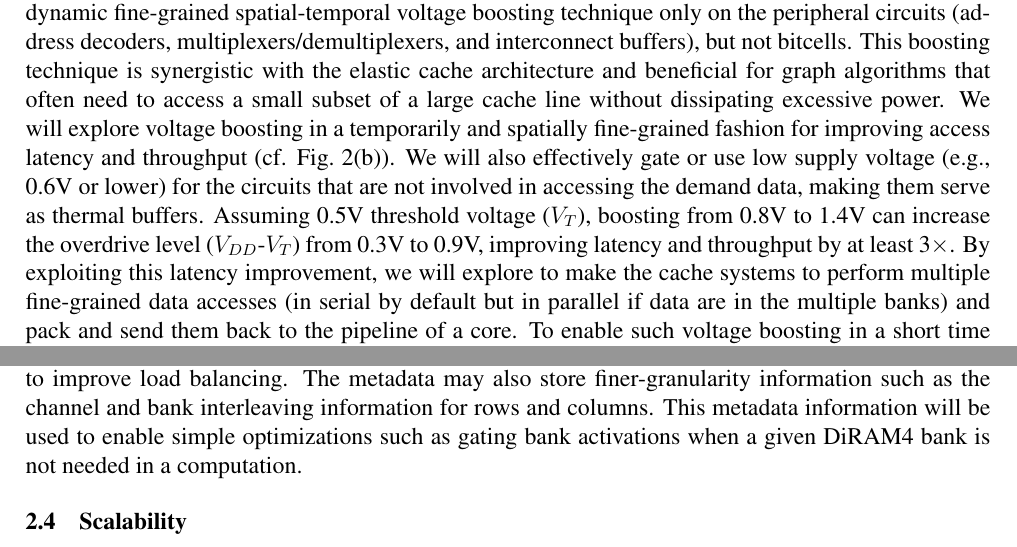
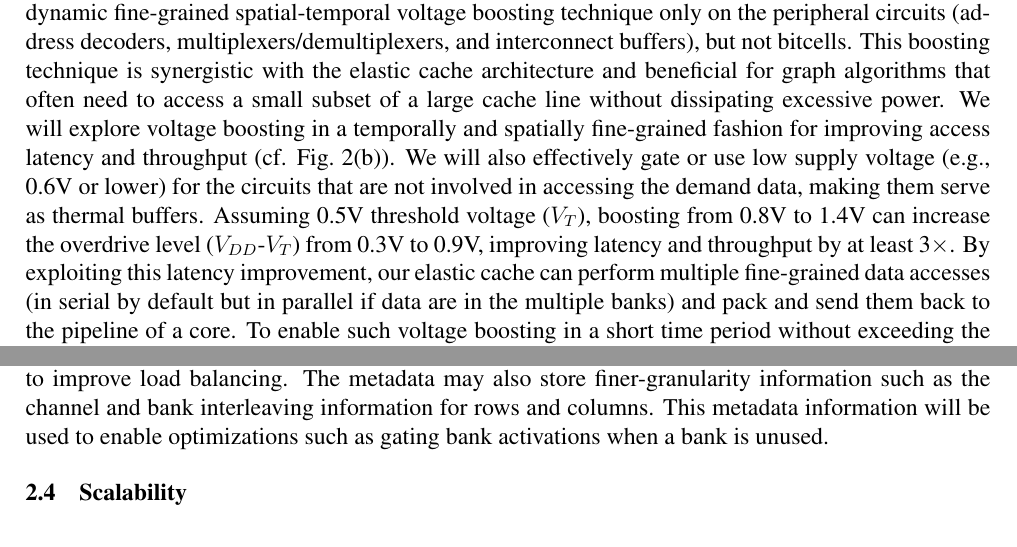
Before and after one commit to kimns516/DARPA-HIVE, a LaTeX document (proposal.tex, which reads memory.tex): two parts of pages 7 and 9 of 18, joined at a grey line, cut so that both start at the same text. Compiled offline with pdfLaTeX.

Commit message:
Minor updates and typos

```diff
--- a/memory.tex
+++ b/memory.tex
@@ -88,14 +88,14 @@ In implementing eDRAM cache, we aim to overcome relatively long latency of acces
 %In this project, %building upon our recent work on low-energy and compact memory-based FFT core\footnote{ISSCC'17 submitted},
 We will apply a dynamic fine-grained spatial-temporal voltage boosting technique only on the peripheral circuits (address decoders, multiplexers/demultiplexers, and interconnect buffers), but not bitcells.
 This boosting technique is synergistic with the elastic cache architecture and beneficial for graph algorithms that often need to access a small subset of a large cache line without dissipating excessive power.
-We will explore voltage boosting in a temporarily and spatially fine-grained fashion for improving access latency and throughput (cf. Fig.~\ref{fig:elastic-cache}(b)).
+We will explore voltage boosting in a temporally and spatially fine-grained fashion for improving access latency and throughput (cf. Fig.~\ref{fig:elastic-cache}(b)).
 We will also effectively gate or use low supply voltage (e.g., 0.6V or lower) for the circuits that are not involved in accessing the demand data, making them serve as thermal buffers.
 %This way, we expect to significantly improve latency still under the thermal limit.
 Assuming 0.5V threshold voltage ($V_T$),
 %\footnote{High $V_T$ is common in embedded memory for suppressing leakage}
 boosting from 0.8V to 1.4V can increase the overdrive level ($V_{DD}$-$V_T$) from 0.3V to 0.9V, improving latency and throughput by at least 3$\times$.
 %The low $V_{DD}$ used in the rest of cache circuits can save a significant amount of leakage energy dissipation.
-By exploiting this latency improvement, we will explore to make the cache systems to perform multiple fine-grained data accesses (in serial by default but in parallel if data are in the multiple banks) and pack and send them back to the pipeline of a core.
+By exploiting this latency improvement, our elastic cache can perform multiple fine-grained data accesses (in serial by default but in parallel if data are in the multiple banks) and pack and send them back to the pipeline of a core.
 To enable such voltage boosting in a short time period without exceeding the power/thermal limit,
 we will explore circuit innovations from our own prior works~\cite{yang2015compact,  Doyun2017, kim2014analysis}, such as precise thermal monitoring to stop voltage overdrive that may occur with higher temperature, and sub-cycle voltage boosting through decoupling capacitor design and in-situ error monitoring.
 
@@ -202,8 +202,8 @@ a metadata table (or datamap) will be generated to indicate the row and columns
 The datamap also stores the  approximate number of NZVs in each row and column of a matrix in a distributed manner across multiple tiles.
 As described later, the sparsity information is used to improve load balancing.
 The metadata may also store finer-granularity information such as the channel and bank interleaving information for rows and columns.
-This metadata information will be used to enable simple optimizations such as gating bank activations
-when a given DiRAM4 bank is not needed in a computation.
+This metadata information will be used to enable optimizations such as gating bank activations
+when a bank is unused.
 % During the initial data layout phase each sparse matrix that is laid out in memory will store metadata in the banks to indicate the min and max index values of the various row and column indices that are stored in a given memory bank. This information can be used to determine which banks to activate. For instance if a column X-Y is all zeros in a given row then there is no need to accesss the column vector values of rows X-Y. If X-Y fit in a bank we can disable the bank.
 %
 %During a matrix-vector or matrix-matrix (AXB) multiplication, the cores first construct the row that is currently used in A and then use only the non-zero row indices to fetch the corresponding column elements from B.
```
Also changed, not shown: memory.tex (8 more changed lines).
